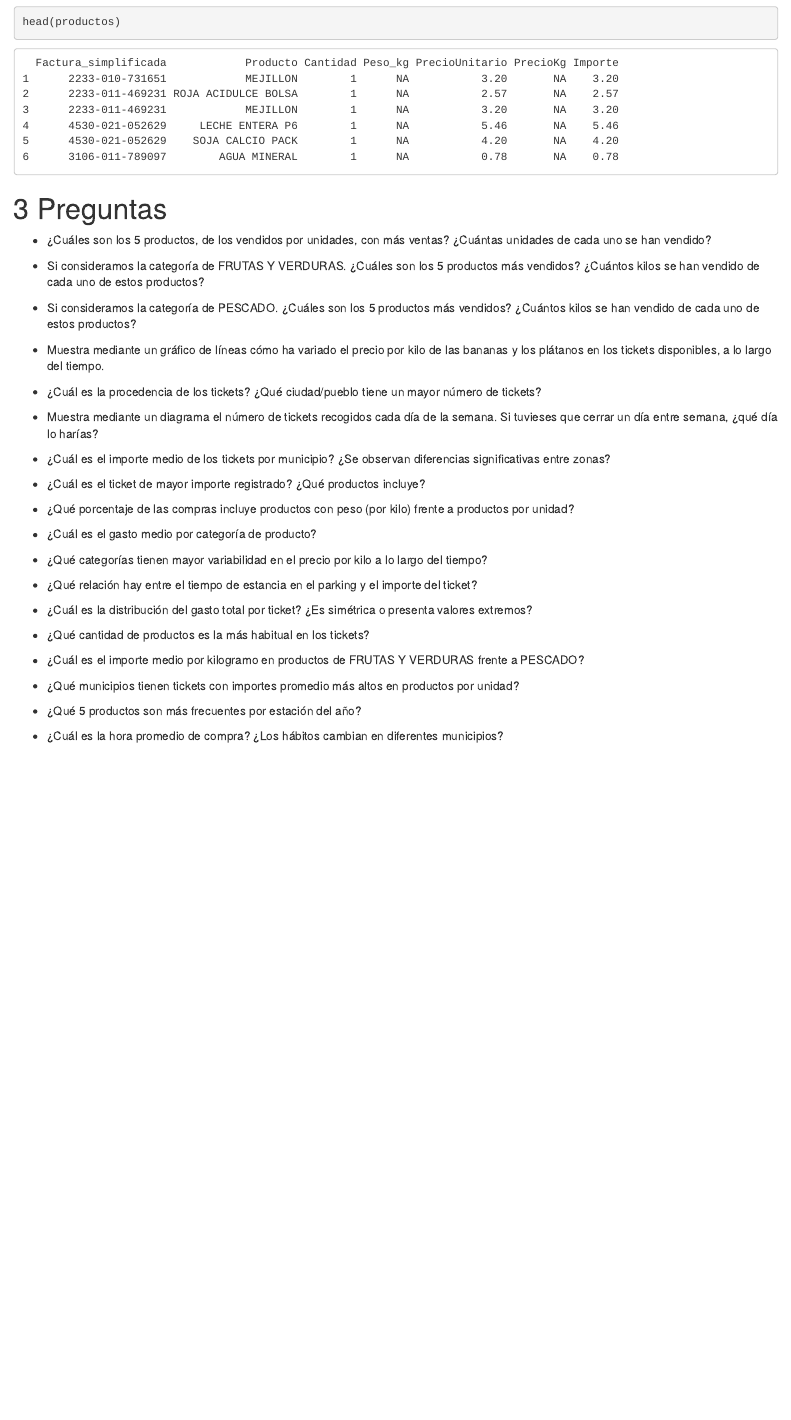
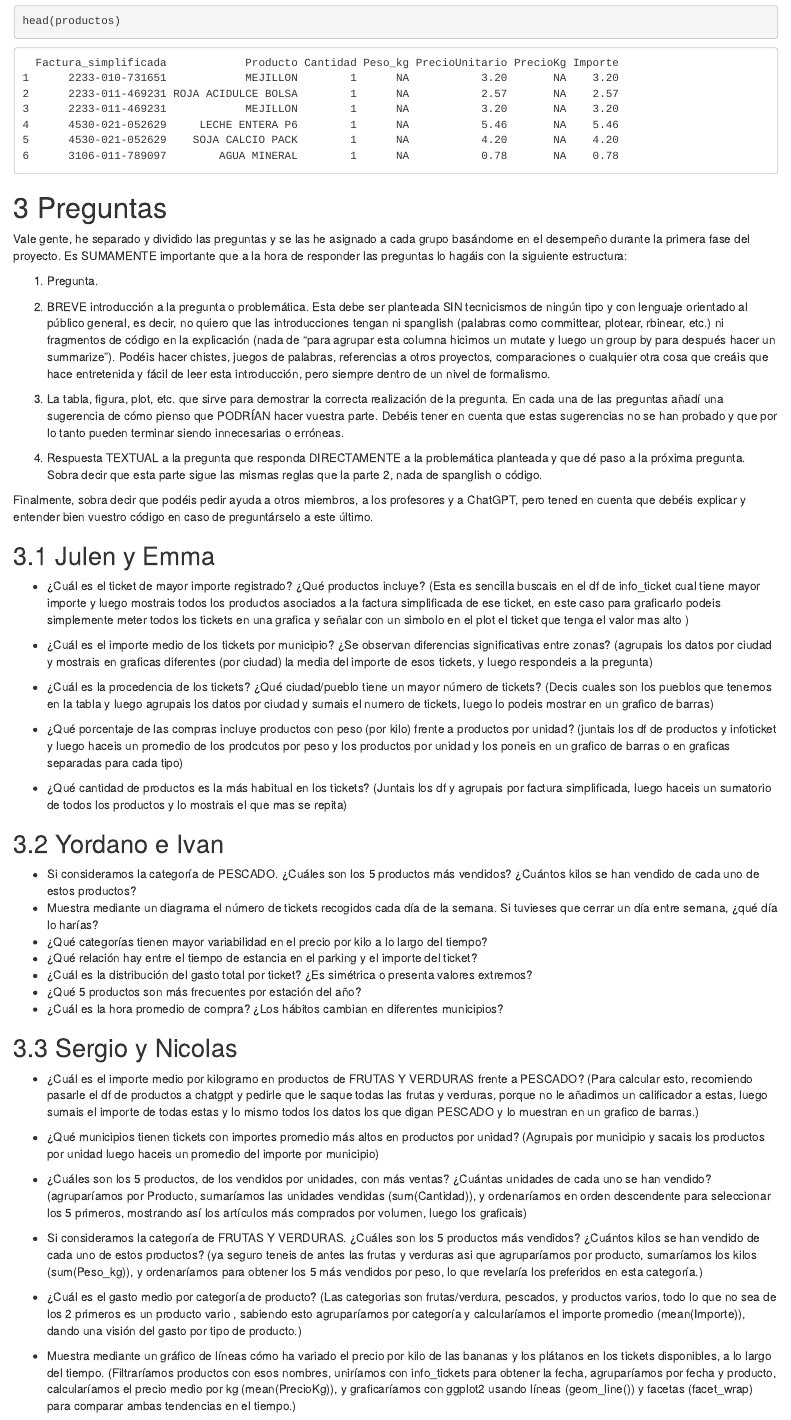
Before and after one commit to yorober/Proyecto-Mercadona, an R Markdown document (ProyectoTD2025.Rmd): the page in a window 1100 px wide, from 11420 px down before the commit and from 11220 px down after it, so that both start at the same text. Rendered offline with R 4.5, knitr and Pandoc, with nearby package versions.

Commit message:
Distribucion de las preguntas

```diff
--- a/ProyectoTD2025.Rmd
+++ b/ProyectoTD2025.Rmd
@@ -573,39 +573,61 @@ head(productos)
 
 # Preguntas
 
+ Vale gente, he separado y dividido las preguntas y se las he asignado a cada grupo basándome en el desempeño durante la primera fase del proyecto. Es SUMAMENTE importante que a la hora de responder las preguntas lo hagáis con la siguiente estructura:
+
+1) Pregunta.
+
+2) BREVE introducción a la pregunta o problemática. Esta debe ser planteada SIN tecnicismos de ningún tipo y con lenguaje orientado al público general, es decir, no quiero que las introducciones tengan ni spanglish (palabras como committear, plotear, rbinear, etc.) ni fragmentos de código en la explicación (nada de "para agrupar esta columna hicimos un mutate y luego un group by para después hacer un summarize"). Podéis hacer chistes, juegos de palabras, referencias a otros proyectos, comparaciones o cualquier otra cosa que creáis que hace entretenida y fácil de leer esta introducción, pero siempre dentro de un nivel de formalismo.
+
+3) La tabla, figura, plot, etc. que sirve para demostrar la correcta realización de la pregunta. En cada una de las preguntas añadí una sugerencia de cómo pienso que PODRÍAN hacer vuestra parte. Debéis tener en cuenta que estas sugerencias no se han probado y que por lo tanto pueden terminar siendo innecesarias o erróneas.
+
+4) Respuesta TEXTUAL a la pregunta que responda DIRECTAMENTE a la problemática planteada y que dé paso a la próxima pregunta. Sobra decir que esta parte sigue las mismas reglas que la parte 2, nada de spanglish o código.
+
+  Finalmente, sobra decir que podéis pedir ayuda a otros miembros, a los profesores y a ChatGPT, pero tened en cuenta que debéis explicar y entender bien vuestro código en caso de preguntárselo a este último.
+
+
+## Julen y Emma
+- ¿Cuál es el ticket de mayor importe registrado? ¿Qué productos incluye?
+(Esta es sencilla buscais en el df de info_ticket cual tiene mayor importe y luego mostrais todos los productos asociados a la factura simplificada de ese ticket, en este caso para graficarlo podeis simplemente meter todos los tickets en una grafica y señalar con un simbolo en el plot el ticket que tenga el valor mas alto )
+
+- ¿Cuál es el importe medio de los tickets por municipio? ¿Se observan diferencias significativas entre zonas?
+(agrupais los datos por ciudad y mostrais en graficas diferentes (por ciudad) la media del importe de esos tickets, y luego respondeis a la pregunta)
+
+- ¿Cuál es la procedencia de los tickets? ¿Qué ciudad/pueblo tiene un mayor número de tickets?
+(Decis cuales son los pueblos que tenemos en la tabla y luego agrupais los datos por ciudad y sumais el numero de tickets, luego lo podeis mostrar en un grafico de barras)
+
+- ¿Qué porcentaje de las compras incluye productos con peso (por kilo) frente a productos por unidad?
+(juntais los df de productos y infoticket y luego haceis un promedio de los prodcutos por peso y los productos por unidad y los poneis en un grafico de barras o en graficas separadas para cada tipo)
+
+- ¿Qué cantidad de productos es la más habitual en los tickets?
+(Juntais los df y agrupais por factura simplificada, luego haceis un sumatorio de todos los productos y lo mostrais el que mas se repita)
+
+## Yordano e Ivan
+
+- Si consideramos la categoría de PESCADO. ¿Cuáles son los 5 productos más vendidos? ¿Cuántos kilos se han vendido de cada uno de estos productos?
+- Muestra mediante un diagrama el número de tickets recogidos cada día de la semana. Si tuvieses que cerrar un día entre semana,  ¿qué día lo harías?
+- ¿Qué categorías tienen mayor variabilidad en el precio por kilo a lo largo del tiempo?
+- ¿Qué relación hay entre el tiempo de estancia en el parking y el importe del ticket?
+- ¿Cuál es la distribución del gasto total por ticket? ¿Es simétrica o presenta valores extremos?
+- ¿Qué 5 productos son más frecuentes por estación del año?
+- ¿Cuál es la hora promedio de compra? ¿Los hábitos cambian en diferentes municipios?
+
+## Sergio y Nicolas
+
+- ¿Cuál es el importe medio por kilogramo en productos de FRUTAS Y VERDURAS frente a PESCADO?
+(Para calcular esto, recomiendo pasarle el df de productos a chatgpt y pedirle que le saque todas las frutas y verduras, porque no le añadimos un calificador a estas, luego sumais el importe de todas estas y lo mismo todos los datos los que digan PESCADO y lo muestran en un grafico de barras.)
+
+- ¿Qué municipios tienen tickets con importes promedio más altos en productos por unidad?
+(Agrupais por municipio y sacais los productos por unidad luego haceis un promedio del importe por municipio)
 
 - ¿Cuáles son los 5 productos, de los vendidos por unidades, con más ventas? ¿Cuántas unidades de cada uno se han vendido?
+(agruparíamos por Producto, sumaríamos las unidades vendidas (sum(Cantidad)), y ordenaríamos en orden descendente para seleccionar los 5 primeros, mostrando así los artículos más comprados por volumen, luego los graficais)
 
 - Si consideramos la categoría de FRUTAS Y VERDURAS. ¿Cuáles son los 5 productos más vendidos? ¿Cuántos kilos se han vendido de cada uno de estos productos?
+(ya seguro teneis de antes las frutas y verduras asi que agruparíamos por producto, sumaríamos los kilos (sum(Peso_kg)), y ordenaríamos para obtener los 5 más vendidos por peso, lo que revelaría los preferidos en esta categoría.)
 
-- Si consideramos la categoría de PESCADO. ¿Cuáles son los 5 productos más vendidos? ¿Cuántos kilos se han vendido de cada uno de estos productos?
+- ¿Cuál es el gasto medio por categoría de producto?
+(Las categorias son frutas/verdura, pescados, y productos varios, todo lo que no sea de los 2 primeros es un producto vario , sabiendo esto agruparíamos por categoría y calcularíamos el importe promedio (mean(Importe)), dando una visión del gasto por tipo de producto.)
 
 - Muestra mediante un gráfico de líneas cómo ha variado el precio por kilo de las bananas y los plátanos en los tickets disponibles, a lo largo del tiempo.
-
-- ¿Cuál es la procedencia de los tickets? ¿Qué ciudad/pueblo tiene un mayor número de tickets?
-
-- Muestra mediante un diagrama el número de tickets recogidos cada día de la semana. Si tuvieses que cerrar un día entre semana,  ¿qué día lo harías?
-
-- ¿Cuál es el importe medio de los tickets por municipio? ¿Se observan diferencias significativas entre zonas?
-
-- ¿Cuál es el ticket de mayor importe registrado? ¿Qué productos incluye?
-
-- ¿Qué porcentaje de las compras incluye productos con peso (por kilo) frente a productos por unidad?
-
-- ¿Cuál es el gasto medio por categoría de producto?
-
-- ¿Qué categorías tienen mayor variabilidad en el precio por kilo a lo largo del tiempo?
-
-- ¿Qué relación hay entre el tiempo de estancia en el parking y el importe del ticket?
-
-- ¿Cuál es la distribución del gasto total por ticket? ¿Es simétrica o presenta valores extremos?
-
-- ¿Qué cantidad de productos es la más habitual en los tickets?
-
-- ¿Cuál es el importe medio por kilogramo en productos de FRUTAS Y VERDURAS frente a PESCADO?
-
-- ¿Qué municipios tienen tickets con importes promedio más altos en productos por unidad?
-
-- ¿Qué 5 productos son más frecuentes por estación del año?
-
-- ¿Cuál es la hora promedio de compra? ¿Los hábitos cambian en diferentes municipios?
+(Filtraríamos productos con esos nombres, uniríamos con info_tickets para obtener la fecha, agruparíamos por fecha y producto, calcularíamos el precio medio por kg (mean(PrecioKg)), y graficaríamos con ggplot2 usando líneas (geom_line()) y facetas (facet_wrap) para comparar ambas tendencias en el tiempo.)
```
Also changed, not shown: ProyectoTD2025.Rmd (2 more changed lines).
